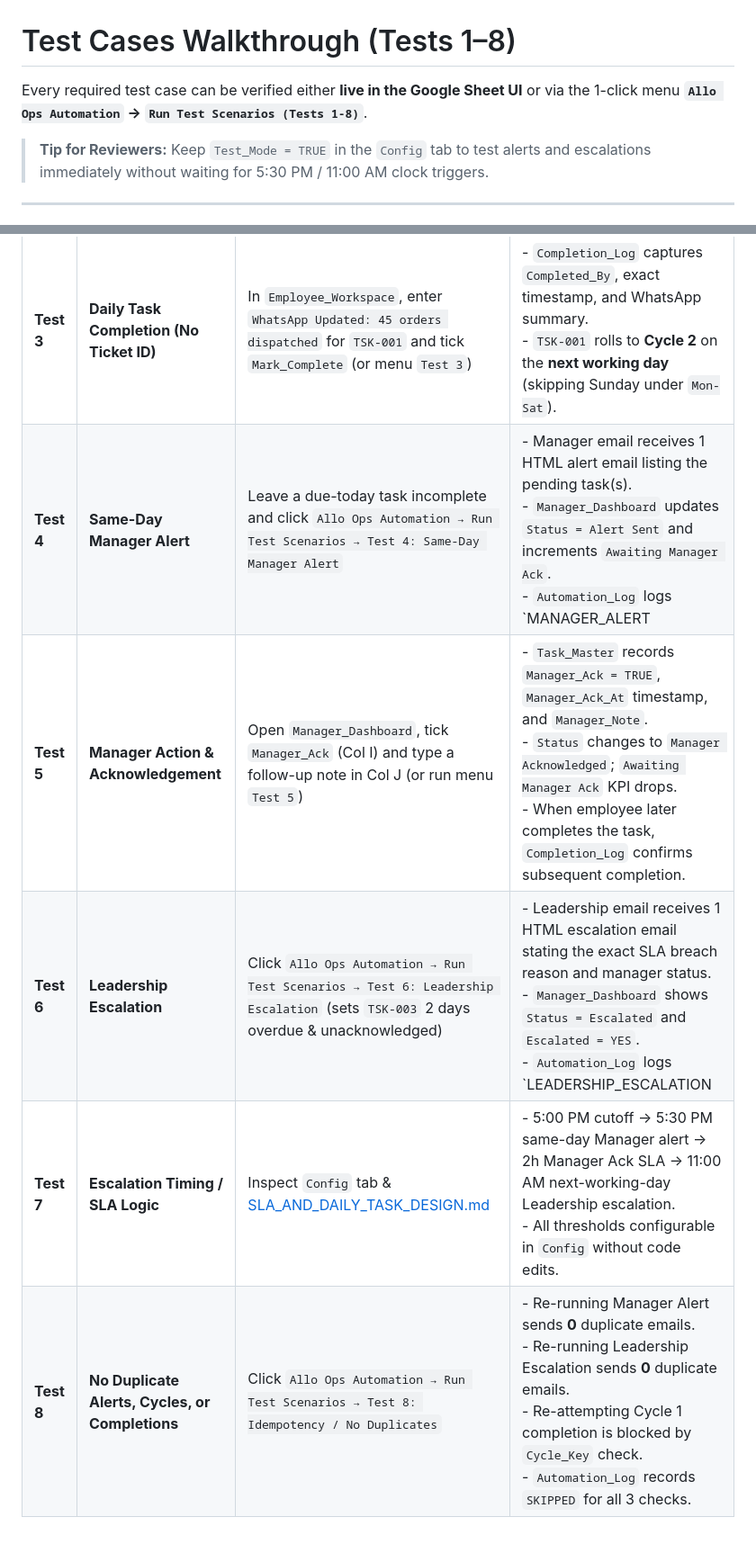
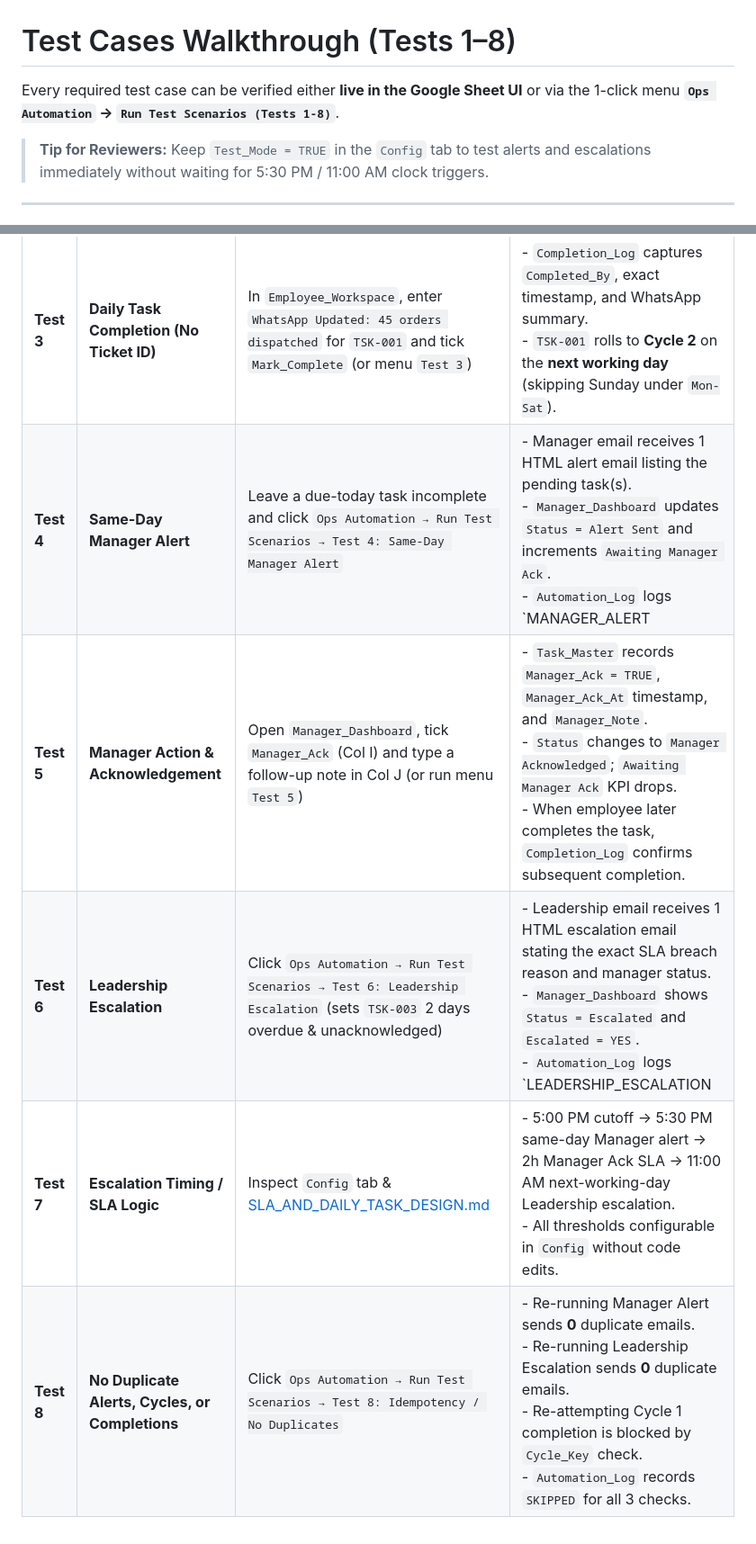
Before and after one commit to KEYUR141/AI-Operation-Automation-System, a Markdown page: docs/TEST_CASES_WALKTHROUGH.md, 2 parts joined by grey strips. Shown at 90% size. GitHub-like rendering.

```diff
--- a/docs/TEST_CASES_WALKTHROUGH.md
+++ b/docs/TEST_CASES_WALKTHROUGH.md
@@ -1,6 +1,6 @@
 # Test Cases Walkthrough (Tests 1–8)
 
-Every required test case can be verified either **live in the Google Sheet UI** or via the 1-click menu **`Allo Ops Automation` → `Run Test Scenarios (Tests 1-8)`**.
+Every required test case can be verified either **live in the Google Sheet UI** or via the 1-click menu **`Ops Automation` → `Run Test Scenarios (Tests 1-8)`**.
 
 > **Tip for Reviewers:** Keep `Test_Mode = TRUE` in the `Config` tab to test alerts and escalations immediately without waiting for 5:30 PM / 11:00 AM clock triggers.
 
@@ -13,8 +13,8 @@ Every required test case can be verified either **live in the Google Sheet UI**
 | **Test 1** | **Recurring Cycle Rollover** | Complete `TSK-002` (`Portal Task A`, 7-day cycle) via `Employee_Workspace` (or menu `Test 1 & 2`) | - `Completion_Log` records `TSK-002-C1` with timestamp & Ticket ID.<br>- `Task_Master` & `Employee_Workspace` automatically advance `TSK-002` to **Cycle 2** with `Due_Date = Today + 7 days` (adjusted off non-working days). |
 | **Test 2** | **Single-Point Completion** | In `Employee_Workspace`, enter `TKT-1042` in Col I and tick `Mark_Complete` (Col J) | - Employee never leaves `Employee_Workspace`.<br>- Try ticking `Mark_Complete` with an empty Ticket ID first: checkbox auto-unchecks with red error in `Validation_Message`. |
 | **Test 3** | **Daily Task Completion (No Ticket ID)** | In `Employee_Workspace`, enter `WhatsApp Updated: 45 orders dispatched` for `TSK-001` and tick `Mark_Complete` (or menu `Test 3`) | - `Completion_Log` captures `Completed_By`, exact timestamp, and WhatsApp summary.<br>- `TSK-001` rolls to **Cycle 2** on the **next working day** (skipping Sunday under `Mon-Sat`). |
-| **Test 4** | **Same-Day Manager Alert** | Leave a due-today task incomplete and click `Allo Ops Automation → Run Test Scenarios → Test 4: Same-Day Manager Alert` | - Manager email receives 1 HTML alert email listing the pending task(s).<br>- `Manager_Dashboard` updates `Status = Alert Sent` and increments `Awaiting Manager Ack`.<br>- `Automation_Log` logs `MANAGER_ALERT | SUCCESS`. |
+| **Test 4** | **Same-Day Manager Alert** | Leave a due-today task incomplete and click `Ops Automation → Run Test Scenarios → Test 4: Same-Day Manager Alert` | - Manager email receives 1 HTML alert email listing the pending task(s).<br>- `Manager_Dashboard` updates `Status = Alert Sent` and increments `Awaiting Manager Ack`.<br>- `Automation_Log` logs `MANAGER_ALERT | SUCCESS`. |
 | **Test 5** | **Manager Action & Acknowledgement** | Open `Manager_Dashboard`, tick `Manager_Ack` (Col I) and type a follow-up note in Col J (or run menu `Test 5`) | - `Task_Master` records `Manager_Ack = TRUE`, `Manager_Ack_At` timestamp, and `Manager_Note`.<br>- `Status` changes to `Manager Acknowledged`; `Awaiting Manager Ack` KPI drops.<br>- When employee later completes the task, `Completion_Log` confirms subsequent completion. |
-| **Test 6** | **Leadership Escalation** | Click `Allo Ops Automation → Run Test Scenarios → Test 6: Leadership Escalation` (sets `TSK-003` 2 days overdue & unacknowledged) | - Leadership email receives 1 HTML escalation email stating the exact SLA breach reason and manager status.<br>- `Manager_Dashboard` shows `Status = Escalated` and `Escalated = YES`.<br>- `Automation_Log` logs `LEADERSHIP_ESCALATION | SUCCESS`. |
+| **Test 6** | **Leadership Escalation** | Click `Ops Automation → Run Test Scenarios → Test 6: Leadership Escalation` (sets `TSK-003` 2 days overdue & unacknowledged) | - Leadership email receives 1 HTML escalation email stating the exact SLA breach reason and manager status.<br>- `Manager_Dashboard` shows `Status = Escalated` and `Escalated = YES`.<br>- `Automation_Log` logs `LEADERSHIP_ESCALATION | SUCCESS`. |
 | **Test 7** | **Escalation Timing / SLA Logic** | Inspect `Config` tab & [SLA_AND_DAILY_TASK_DESIGN.md](SLA_AND_DAILY_TASK_DESIGN.md) | - 5:00 PM cutoff → 5:30 PM same-day Manager alert → 2h Manager Ack SLA → 11:00 AM next-working-day Leadership escalation.<br>- All thresholds configurable in `Config` without code edits. |
-| **Test 8** | **No Duplicate Alerts, Cycles, or Completions** | Click `Allo Ops Automation → Run Test Scenarios → Test 8: Idempotency / No Duplicates` | - Re-running Manager Alert sends **0** duplicate emails.<br>- Re-running Leadership Escalation sends **0** duplicate emails.<br>- Re-attempting Cycle 1 completion is blocked by `Cycle_Key` check.<br>- `Automation_Log` records `SKIPPED` for all 3 checks. |
+| **Test 8** | **No Duplicate Alerts, Cycles, or Completions** | Click `Ops Automation → Run Test Scenarios → Test 8: Idempotency / No Duplicates` | - Re-running Manager Alert sends **0** duplicate emails.<br>- Re-running Leadership Escalation sends **0** duplicate emails.<br>- Re-attempting Cycle 1 completion is blocked by `Cycle_Key` check.<br>- `Automation_Log` records `SKIPPED` for all 3 checks. |
```
Also changed, not shown: README.md (+15 -5 lines), assets/config-and-triggers.png (added), assets/manager-alert-email.png (added), 4 other files.
